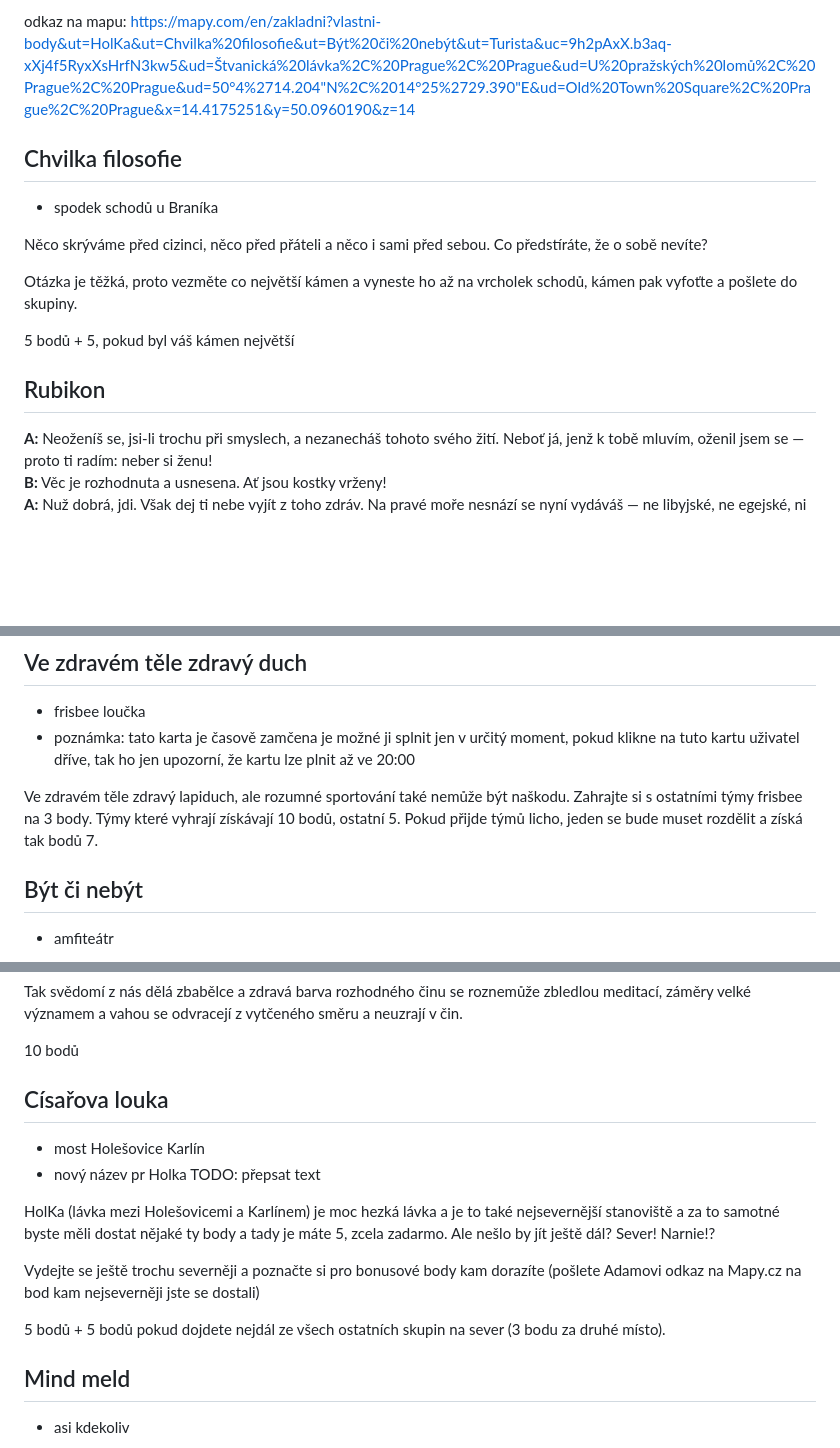
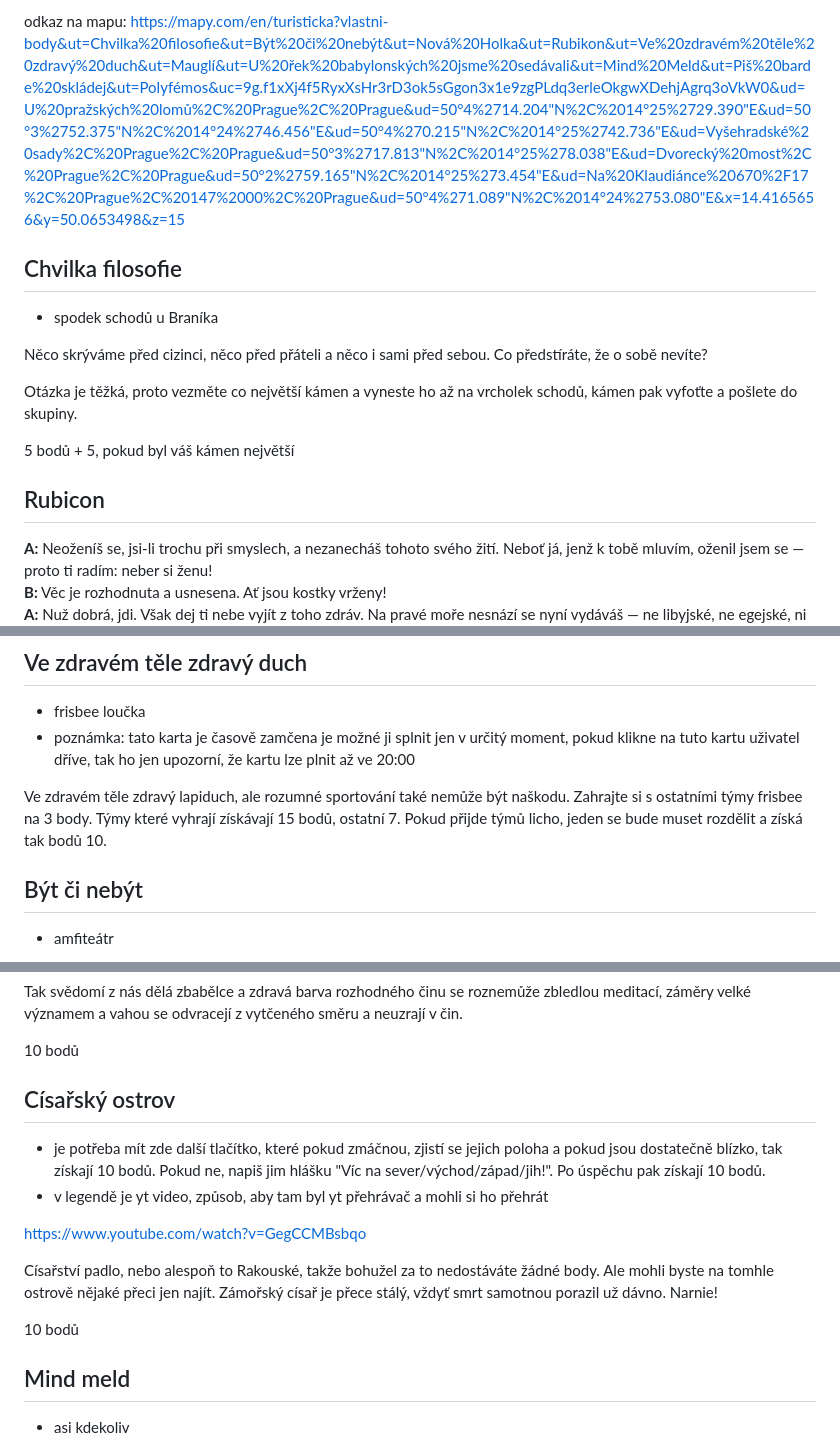
Before and after one commit to plhacko/HraNaPosledniMladez2026, a Markdown page: locations.md, 3 parts joined by grey strips. Drawn GitHub-style; blank space fills up the shorter version.

```diff
--- a/locations.md
+++ b/locations.md
@@ -1,4 +1,4 @@
-odkaz na mapu: https://mapy.com/en/zakladni?vlastni-body&ut=HolKa&ut=Chvilka%20filosofie&ut=Být%20či%20nebýt&ut=Turista&uc=9h2pAxX.b3aq-xXj4f5RyxXsHrfN3kw5&ud=Štvanická%20lávka%2C%20Prague%2C%20Prague&ud=U%20pražských%20lomů%2C%20Prague%2C%20Prague&ud=50°4%2714.204"N%2C%2014°25%2729.390"E&ud=Old%20Town%20Square%2C%20Prague%2C%20Prague&x=14.4175251&y=50.0960190&z=14
+odkaz na mapu: https://mapy.com/en/turisticka?vlastni-body&ut=Chvilka%20filosofie&ut=Být%20či%20nebýt&ut=Nová%20Holka&ut=Rubikon&ut=Ve%20zdravém%20těle%20zdravý%20duch&ut=Mauglí&ut=U%20řek%20babylonských%20jsme%20sedávali&ut=Mind%20Meld&ut=Piš%20barde%20skládej&ut=Polyfémos&uc=9g.f1xXj4f5RyxXsHr3rD3ok5sGgon3x1e9zgPLdq3erleOkgwXDehjAgrq3oVkW0&ud=U%20pražských%20lomů%2C%20Prague%2C%20Prague&ud=50°4%2714.204"N%2C%2014°25%2729.390"E&ud=50°3%2752.375"N%2C%2014°24%2746.456"E&ud=50°4%270.215"N%2C%2014°25%2742.736"E&ud=Vyšehradské%20sady%2C%20Prague%2C%20Prague&ud=50°3%2717.813"N%2C%2014°25%278.038"E&ud=Dvorecký%20most%2C%20Prague%2C%20Prague&ud=50°2%2759.165"N%2C%2014°25%273.454"E&ud=Na%20Klaudiánce%20670%2F17%2C%20Prague%2C%20147%2000%2C%20Prague&ud=50°4%271.089"N%2C%2014°24%2753.080"E&x=14.4165656&y=50.0653498&z=15
 
 
 ## Chvilka filosofie
@@ -10,7 +10,7 @@ Otázka je těžká, proto vezměte co největší kámen a vyneste ho až na vr
 
 5 bodů + 5, pokud byl váš kámen největší
 
-## Rubikon
+## Rubicon
 
 **A:** Neoženíš se, jsi-li trochu při smyslech, a nezanecháš tohoto svého žití. Neboť já, jenž k tobě mluvím, oženil jsem se — proto ti radím: neber si ženu!
 <br>
@@ -32,7 +32,7 @@ Caesar sice jen cituje Maedera, ale **alea iacta est**, je čas překročit Rubi
 - frisbee loučka
 - poznámka: tato karta je časově zamčena je možné ji splnit jen v určitý moment, pokud klikne na tuto kartu uživatel dříve, tak ho jen upozorní, že kartu lze plnit až ve 20:00
 
-Ve zdravém těle zdravý lapiduch, ale rozumné sportování také nemůže být naškodu. Zahrajte si s ostatními týmy frisbee na 3 body. Týmy které vyhrají získávají 10 bodů, ostatní 5. Pokud přijde týmů licho, jeden se bude muset rozdělit a získá tak bodů 7.
+Ve zdravém těle zdravý lapiduch, ale rozumné sportování také nemůže být naškodu. Zahrajte si s ostatními týmy frisbee na 3 body. Týmy které vyhrají získávají 15 bodů, ostatní 7. Pokud přijde týmů licho, jeden se bude muset rozdělit a získá tak bodů 10.
 
 
 ## Být či nebýt
@@ -90,15 +90,16 @@ a neuzrají v čin.
 
 10 bodů
 
-## Císařova louka
-- most Holešovice Karlín
-- nový název pr Holka TODO: přepsat text
+## Císařský ostrov
+- je potřeba mít zde další tlačítko, které pokud zmáčnou, zjistí se jejich poloha a pokud jsou dostatečně blízko, tak získají 10 bodů. Pokud ne, napiš jim hlášku "Víc na sever/východ/západ/jih!". Po úspěchu pak získají 10 bodů.
+- v legendě je yt video, způsob, aby tam byl yt přehrávač a mohli si ho přehrát
 
-HolKa (lávka mezi Holešovicemi a Karlínem) je moc hezká lávka a je to také nejsevernější stanoviště a za to samotné byste měli dostat nějaké ty body a tady je máte 5, zcela zadarmo. Ale nešlo by jít ještě dál? Sever! Narnie!?
+https://www.youtube.com/watch?v=GegCCMBsbqo
 
-Vydejte se ještě trochu severněji a poznačte si pro bonusové body kam dorazíte  (pošlete Adamovi odkaz na Mapy.cz na bod kam nejseverněji jste se dostali)
+Císařství padlo, nebo alespoň to Rakouské, takže bohužel za to nedostáváte žádné body. Ale mohli byste na tomhle ostrově nějaké přeci jen najít. Zámořský císař je přece stálý, vždyť smrt samotnou porazil už dávno. Narnie!
 
-5 bodů + 5 bodů pokud dojdete nejdál ze všech ostatních skupin na sever (3 bodu za druhé místo).
+
+10 bodů
 
 ## Mind meld
 - asi kdekoliv
```
